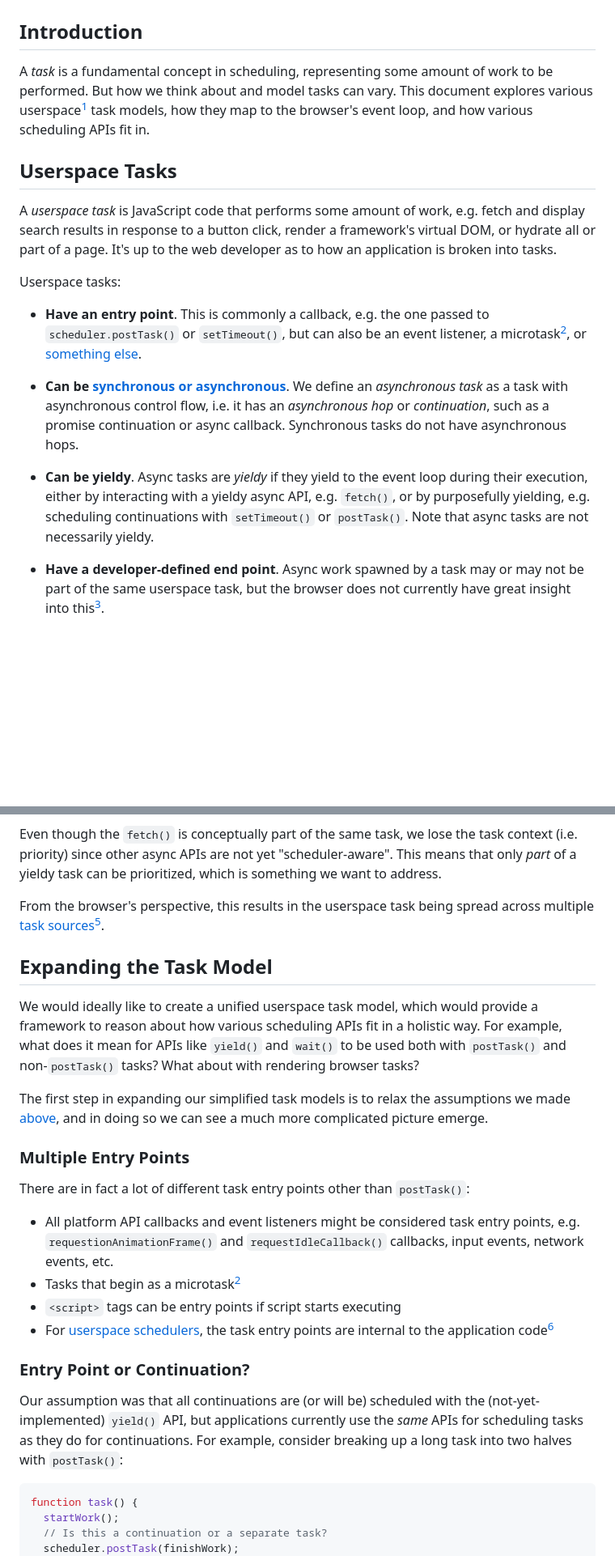
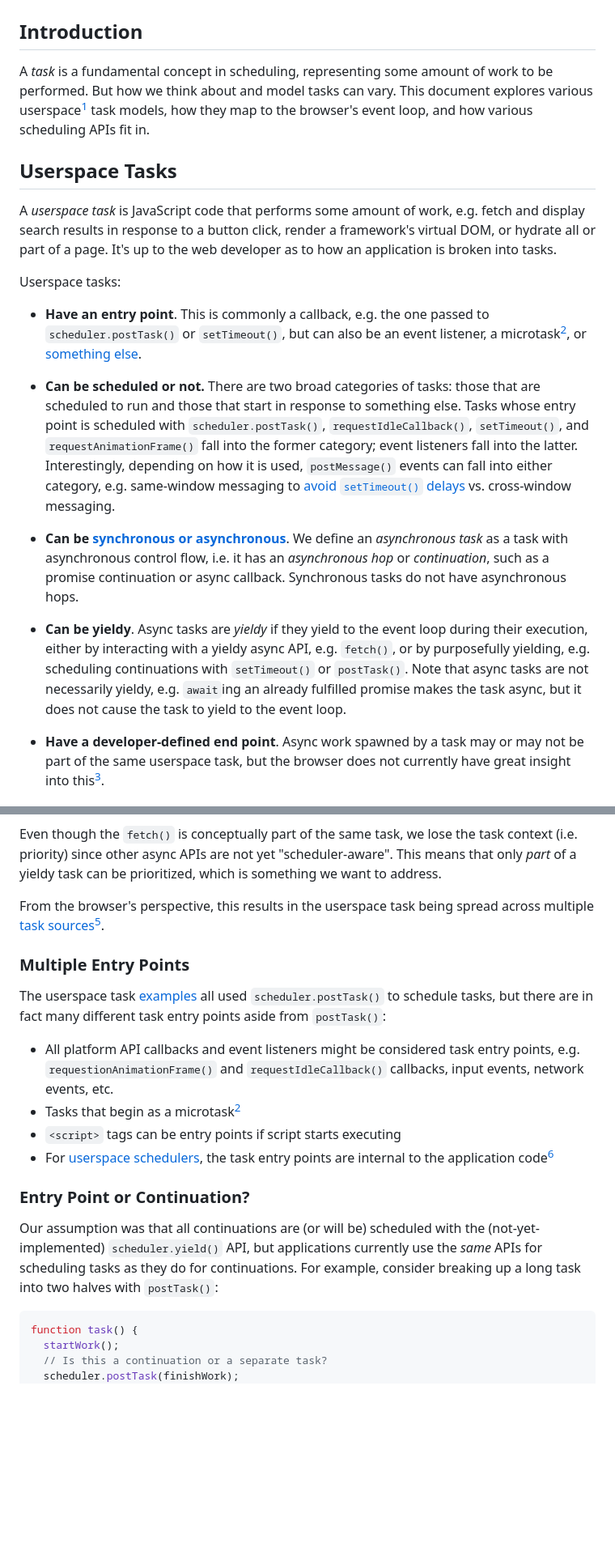
Before and after one commit to WICG/scheduling-apis, a Markdown page: misc/userspace-task-models.md, 2 parts joined by grey strips. Shown: that part at 81% size. Drawn GitHub-style; blank space fills up the shorter version.

````diff
--- a/misc/userspace-task-models.md
+++ b/misc/userspace-task-models.md
@@ -3,9 +3,9 @@
 ## Introduction
 
 A *task* is a fundamental concept in scheduling, representing some amount of
-work to be performed. But how we think about and model tasks can vary.  This
-document explores various userspace[<sup>1</sup>](#notes) task models, how they map to
-the browser's event loop, and how various scheduling APIs fit in.
+work to be performed. But how we think about and model tasks can vary. This
+document explores various userspace[<sup>1</sup>](#notes) task models, how they
+map to the browser's event loop, and how various scheduling APIs fit in.
 
 ## Userspace Tasks
 
@@ -20,6 +20,16 @@ Userspace tasks:
    `scheduler.postTask()` or `setTimeout()`, but can also be an event listener,
    a microtask[<sup>2</sup>](#notes), or [something else](#multiple-entry-points).
 
+ * **Can be scheduled or not.** There are two broad categories of tasks: those
+   that are scheduled to run and those that start in response to something else.
+   Tasks whose entry point is scheduled with `scheduler.postTask()`,
+   `requestIdleCallback()`, `setTimeout()`, and `requestAnimationFrame()` fall
+   into the former category; event listeners fall into the latter.
+   Interestingly, depending on how it is used, `postMessage()` events can fall
+   into either category, e.g. same-window messaging to [avoid `setTimeout()`
+   delays](https://dbaron.org/log/20100309-faster-timeouts) vs. cross-window
+   messaging.
+
  * **Can be [synchronous or asynchronous](https://developer.mozilla.org/en-US/docs/Learn/JavaScript/Asynchronous/Introducing)**.
    We define an *asynchronous task* as a task with asynchronous control flow, i.e.
    it has an  *asynchronous hop* or *continuation*, such as a promise
@@ -30,7 +40,8 @@ Userspace tasks:
    during their execution, either by interacting with a yieldy async API, e.g.
    `fetch()`, or by purposefully yielding, e.g. scheduling continuations with
    `setTimeout()` or `postTask()`. Note that async tasks are not necessarily
-   yieldy.
+   yieldy, e.g. `await`ing an already fulfilled promise makes the task async,
+   but it does not cause the task to yield to the event loop.
 
  * **Have a developer-defined end point**. Async work spawned by a task may or
    may not be part of the same userspace task, but the browser does not
@@ -148,21 +233,11 @@ From the browser's perspective, this results in the userspace task being spread
 across multiple [task
 sources](https://html.spec.whatwg.org/multipage/webappapis.html#task-source)[<sup>5</sup>](#notes).
 
-## Expanding the Task Model
-
-We would ideally like to create a unified userspace task model, which would
-provide a framework to reason about how various scheduling APIs fit in a
-holistic way. For example, what does it mean for APIs like `yield()` and
-`wait()` to be used both with `postTask()` and non-`postTask()` tasks? What
-about with rendering browser tasks?
-
-The first step in expanding our simplified task models is to relax the
-assumptions we made [above](#simplified-task-models), and in doing so we can
-see a much more complicated picture emerge.
-
 ### Multiple Entry Points
 
-There are in fact a lot of different task entry points other than `postTask()`:
+The userspace task [examples](#types-of-userspace-tasks) all used
+`scheduler.postTask()` to schedule tasks, but there are in fact many different
+task entry points aside from `postTask()`:
 
  * All platform API callbacks and event listeners might be considered task
    entry points, e.g. `requestionAnimationFrame()` and `requestIdleCallback()`
@@ -175,9 +250,9 @@ There are in fact a lot of different task entry points other than `postTask()`:
 ### Entry Point or Continuation?
 
 Our assumption was that all continuations are (or will be) scheduled with the
-(not-yet-implemented) `yield()` API, but applications currently use the *same*
-APIs for scheduling tasks as they do for continuations. For example, consider
-breaking up a long task into two halves with `postTask()`:
+(not-yet-implemented) `scheduler.yield()` API, but applications currently use
+the *same* APIs for scheduling tasks as they do for continuations. For example,
+consider breaking up a long task into two halves with `postTask()`:
 
 ```javascript
 function task() {
````
Also changed, not shown: other parts of misc/userspace-task-models.md (+120 -47 lines), images/non-yieldy-asynchronous-task-example.png (added), images/synchronous-task-example.png (renamed from images/synchronous-tasks-simplified.png), images/yieldy-asynchronous-task-example.png (renamed from images/yieldy-asynchronous-tasks.png).
